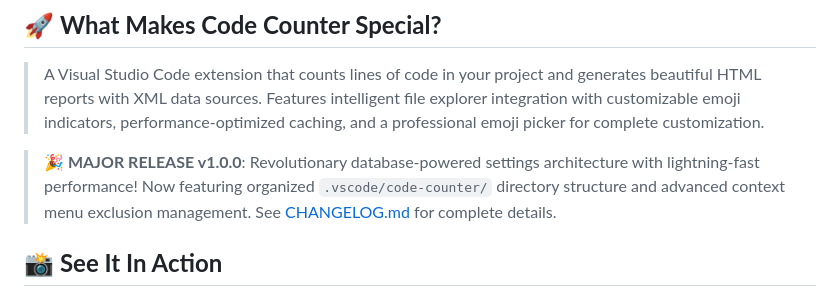
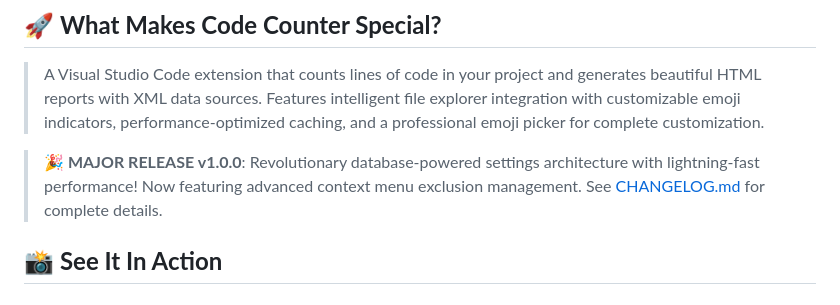
Before and after one commit to DelightfulGames/vscode-code-counter, a Markdown page: README.md, the part around the change. GitHub-like rendering.

Commit message:
Update README for v1.0.0 release notes
Removed mention of organized directory structure from v1.0.0 release notes.

```diff
--- a/README.md
+++ b/README.md
@@ -29,7 +29,7 @@ Marketplace: https://marketplace.visualstudio.com/items?itemName=DelightfulGames
 ## 🚀 **What Makes Code Counter Special?**
 > A Visual Studio Code extension that counts lines of code in your project and generates beautiful HTML reports with XML data sources. Features intelligent file explorer integration with customizable emoji indicators, performance-optimized caching, and a professional emoji picker for complete customization.
 
-> **🎉 MAJOR RELEASE v1.0.0**: Revolutionary database-powered settings architecture with lightning-fast performance! Now featuring organized `.vscode/code-counter/` directory structure and advanced context menu exclusion management. See [CHANGELOG.md](./CHANGELOG.md) for complete details.
+> **🎉 MAJOR RELEASE v1.0.0**: Revolutionary database-powered settings architecture with lightning-fast performance! Now featuring advanced context menu exclusion management. See [CHANGELOG.md](./CHANGELOG.md) for complete details.
 
 ## 📸 **See It In Action**
 ### 🎯 **Instant Visual Feedback**
```
